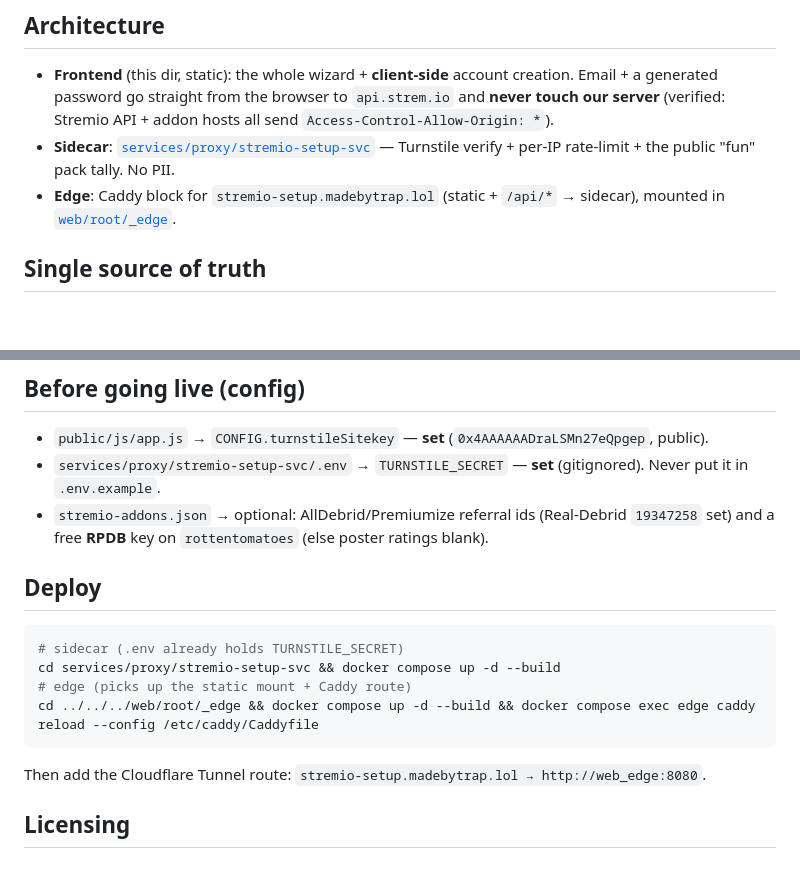
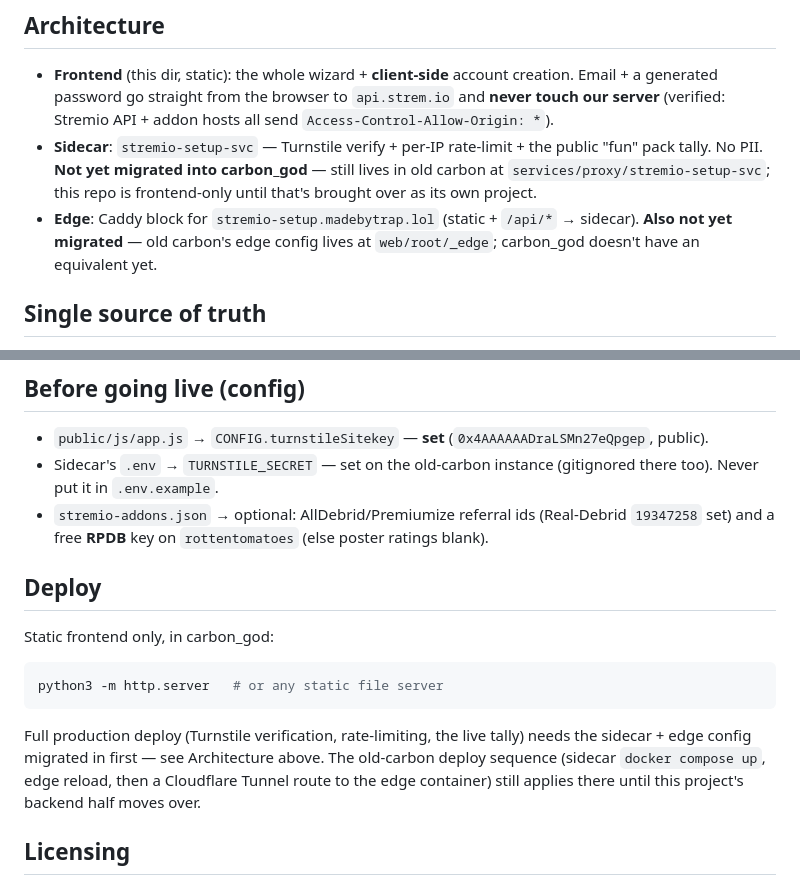
Before and after one commit to Tristan-Phillips/stremio-setup_madebytrap_lol-carbon, a Markdown page: README.md, 2 parts joined by grey strips. Drawn GitHub-style; blank space fills up the shorter version.

Commit message:
docs: correct README — sidecar/edge not yet migrated into carbon_god, fix broken relative links

````diff
--- a/README.md
+++ b/README.md
@@ -10,10 +10,13 @@ accounts by hand under your `carbonarchive.com` aliasing.
   creation. Email + a generated password go straight from the browser to
   `api.strem.io` and **never touch our server** (verified: Stremio API + addon
   hosts all send `Access-Control-Allow-Origin: *`).
-- **Sidecar**: [`services/proxy/stremio-setup-svc`](../../../../services/proxy/stremio-setup-svc) —
-  Turnstile verify + per-IP rate-limit + the public "fun" pack tally. No PII.
+- **Sidecar**: `stremio-setup-svc` — Turnstile verify + per-IP rate-limit + the
+  public "fun" pack tally. No PII. **Not yet migrated into carbon_god** — still
+  lives in old carbon at `services/proxy/stremio-setup-svc`; this repo is
+  frontend-only until that's brought over as its own project.
 - **Edge**: Caddy block for `stremio-setup.madebytrap.lol` (static + `/api/*` →
-  sidecar), mounted in [`web/root/_edge`](../../../root/_edge).
+  sidecar). **Also not yet migrated** — old carbon's edge config lives at
+  `web/root/_edge`; carbon_god doesn't have an equivalent yet.
 
 ## Single source of truth
 
@@ -51,20 +54,24 @@ for kids), set the manifest, flip off `dead`, and re-add the pack.
 ## Before going live (config)
 
 - `public/js/app.js` → `CONFIG.turnstileSitekey` — **set** (`0x4AAAAAADraLSMn27eQpgep`, public).
-- `services/proxy/stremio-setup-svc/.env` → `TURNSTILE_SECRET` — **set** (gitignored). Never put it in `.env.example`.
+- Sidecar's `.env` → `TURNSTILE_SECRET` — set on the old-carbon instance
+  (gitignored there too). Never put it in `.env.example`.
 - `stremio-addons.json` → optional: AllDebrid/Premiumize referral ids (Real-Debrid `19347258`
   set) and a free **RPDB** key on `rottentomatoes` (else poster ratings blank).
 
 ## Deploy
 
+Static frontend only, in carbon_god:
+
 ```sh
-# sidecar (.env already holds TURNSTILE_SECRET)
-cd services/proxy/stremio-setup-svc && docker compose up -d --build
-# edge (picks up the static mount + Caddy route)
-cd ../../../web/root/_edge && docker compose up -d --build && docker compose exec edge caddy reload --config /etc/caddy/Caddyfile
+python3 -m http.server   # or any static file server
 ```
 
-Then add the Cloudflare Tunnel route: `stremio-setup.madebytrap.lol → http://web_edge:8080`.
+Full production deploy (Turnstile verification, rate-limiting, the live tally)
+needs the sidecar + edge config migrated in first — see Architecture above.
+The old-carbon deploy sequence (sidecar `docker compose up`, edge reload, then
+a Cloudflare Tunnel route to the edge container) still applies there until
+this project's backend half moves over.
 
 ## Licensing
 
````
